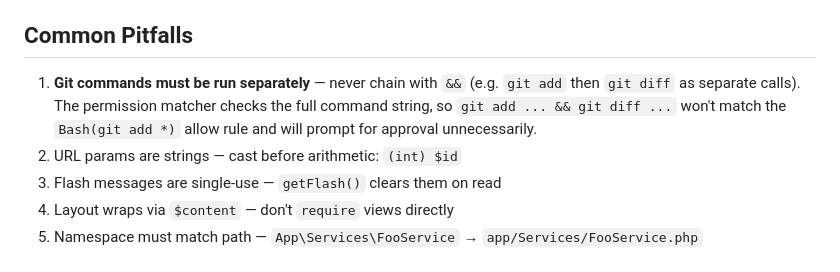
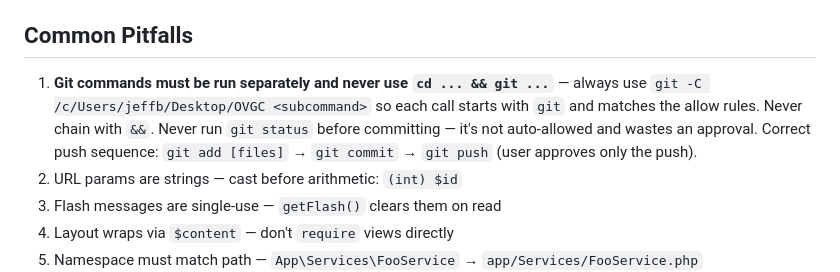
Before and after one commit to patchcloud9/OVGC, a Markdown page: CLAUDE.md, the part around the change. GitHub-like rendering.

```diff
--- a/CLAUDE.md
+++ b/CLAUDE.md
@@ -122,7 +122,7 @@ A `.env` file is supported for development — never commit it. See `.env.exampl
 
 ## Common Pitfalls
 
-1. **Git commands must be run separately** — never chain with `&&` (e.g. `git add` then `git diff` as separate calls). The permission matcher checks the full command string, so `git add ... && git diff ...` won't match the `Bash(git add *)` allow rule and will prompt for approval unnecessarily.
+1. **Git commands must be run separately and never use `cd ... && git ...`** — always use `git -C /c/Users/jeffb/Desktop/OVGC <subcommand>` so each call starts with `git` and matches the allow rules. Never chain with `&&`. Never run `git status` before committing — it's not auto-allowed and wastes an approval. Correct push sequence: `git add [files]` → `git commit` → `git push` (user approves only the push).
 2. URL params are strings — cast before arithmetic: `(int) $id`
 2. Flash messages are single-use — `getFlash()` clears them on read
 3. Layout wraps via `$content` — don't `require` views directly
```
